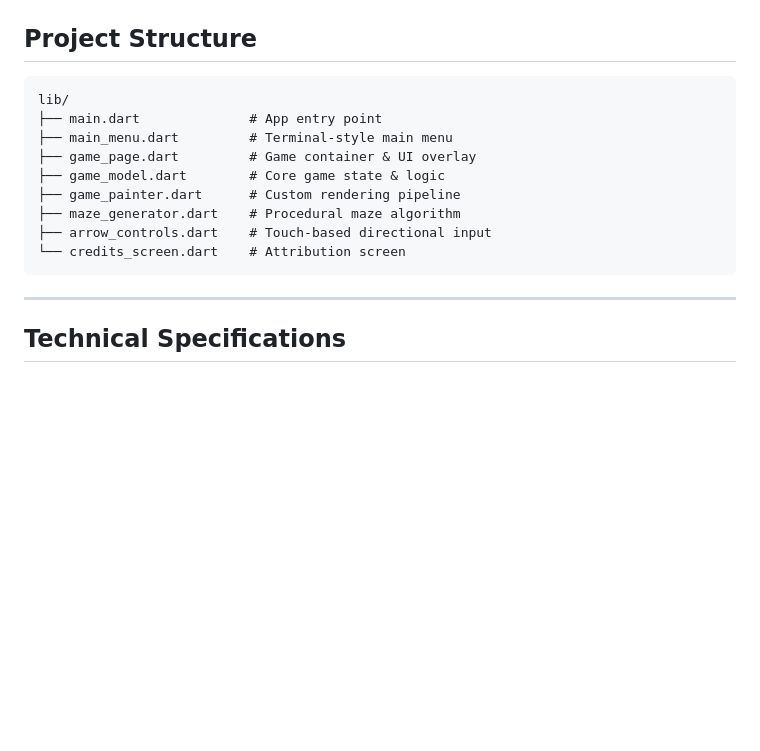
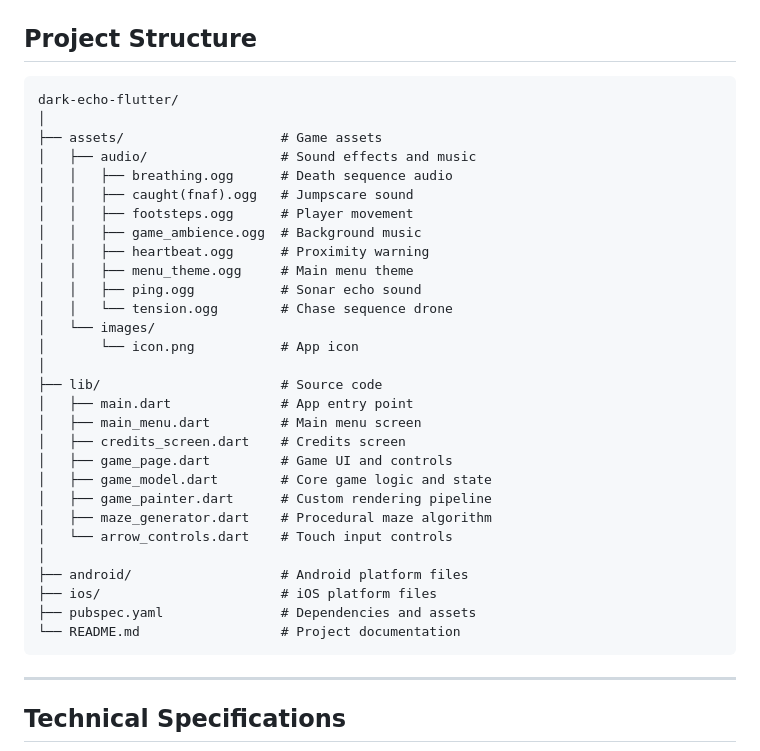
Before and after one commit to kushaagrasood/dark-echo-flutter, a Markdown page: README.md, the part around the change. Rendered like a GitHub page; blank space fills up the shorter version.

Commit message:
Update project structure in README.md

````diff
--- a/README.md
+++ b/README.md
@@ -129,17 +129,36 @@ Ensure `assets/audio/` contains the following files:
 
 ## Project Structure
 ```
-lib/
-├── main.dart              # App entry point
-├── main_menu.dart         # Terminal-style main menu
-├── game_page.dart         # Game container & UI overlay
-├── game_model.dart        # Core game state & logic
-├── game_painter.dart      # Custom rendering pipeline
-├── maze_generator.dart    # Procedural maze algorithm
-├── arrow_controls.dart    # Touch-based directional input
-└── credits_screen.dart    # Attribution screen
+dark-echo-flutter/
+│
+├── assets/                    # Game assets
+│   ├── audio/                 # Sound effects and music
+│   │   ├── breathing.ogg      # Death sequence audio
+│   │   ├── caught(fnaf).ogg   # Jumpscare sound
+│   │   ├── footsteps.ogg      # Player movement
+│   │   ├── game_ambience.ogg  # Background music
+│   │   ├── heartbeat.ogg      # Proximity warning
+│   │   ├── menu_theme.ogg     # Main menu theme
+│   │   ├── ping.ogg           # Sonar echo sound
+│   │   └── tension.ogg        # Chase sequence drone
+│   └── images/
+│       └── icon.png           # App icon
+│
+├── lib/                       # Source code
+│   ├── main.dart              # App entry point
+│   ├── main_menu.dart         # Main menu screen
+│   ├── credits_screen.dart    # Credits screen
+│   ├── game_page.dart         # Game UI and controls
+│   ├── game_model.dart        # Core game logic and state
+│   ├── game_painter.dart      # Custom rendering pipeline
+│   ├── maze_generator.dart    # Procedural maze algorithm
+│   └── arrow_controls.dart    # Touch input controls
+│
+├── android/                   # Android platform files
+├── ios/                       # iOS platform files
+├── pubspec.yaml               # Dependencies and assets
+└── README.md                  # Project documentation
 ```
-
 ---
 
 ## Technical Specifications
````
